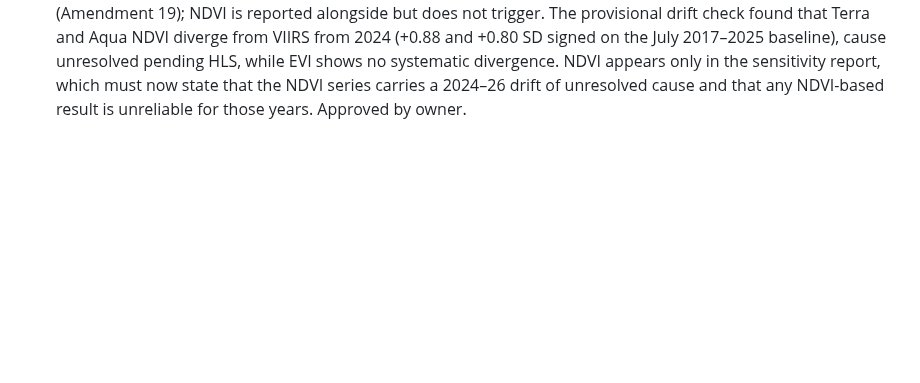
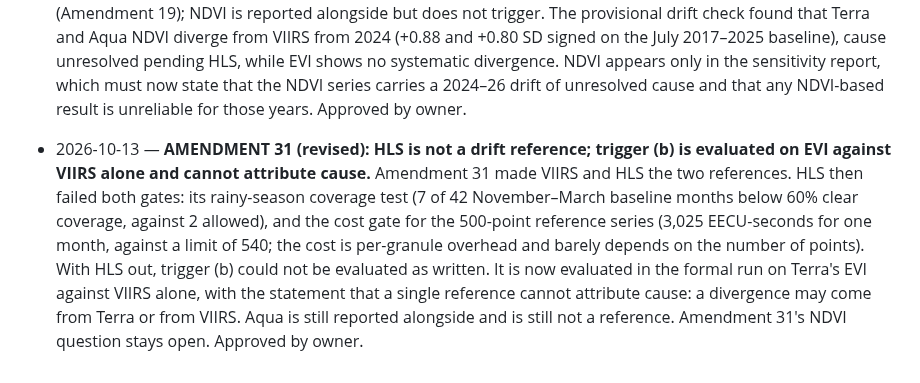
Before and after one commit to Austin-Krawczyk/brazil-arabica-index, a Markdown page: SPEC_CHANGELOG.md, the part around the change. Rendered like a GitHub page; blank space fills up the shorter version.

```diff
--- a/SPEC_CHANGELOG.md
+++ b/SPEC_CHANGELOG.md
@@ -525,3 +525,14 @@ Every change to scope, dated, with the reason. Newest at the bottom.
   systematic divergence. NDVI appears only in the sensitivity report, which must now state that
   the NDVI series carries a 2024–26 drift of unresolved cause and that any NDVI-based result is
   unreliable for those years. Approved by owner.
+
+- 2026-10-13 — **AMENDMENT 31 (revised): HLS is not a drift reference; trigger (b) is evaluated
+  on EVI against VIIRS alone and cannot attribute cause.** Amendment 31 made VIIRS and HLS the two
+  references. HLS then failed both gates: its rainy-season coverage test (7 of 42 November–March
+  baseline months below 60% clear coverage, against 2 allowed), and the cost gate for the
+  500-point reference series (3,025 EECU-seconds for one month, against a limit of 540; the cost
+  is per-granule overhead and barely depends on the number of points). With HLS out, trigger (b)
+  could not be evaluated as written. It is now evaluated in the formal run on Terra's EVI against
+  VIIRS alone, with the statement that a single reference cannot attribute cause: a divergence may
+  come from Terra or from VIIRS. Aqua is still reported alongside and is still not a reference.
+  Amendment 31's NDVI question stays open. Approved by owner.
```
Also changed, not shown: CLAUDE.md (+9 -9 lines).
